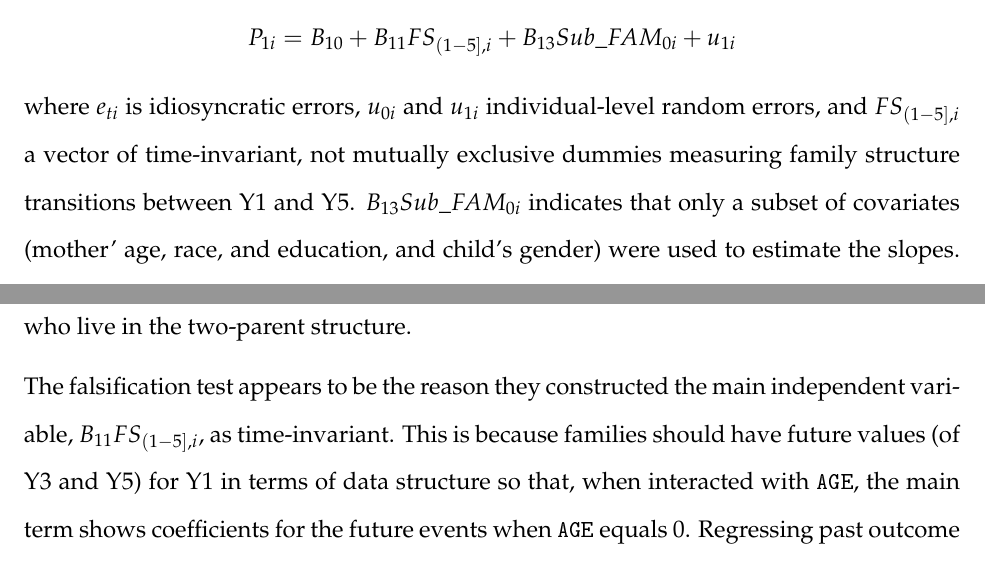
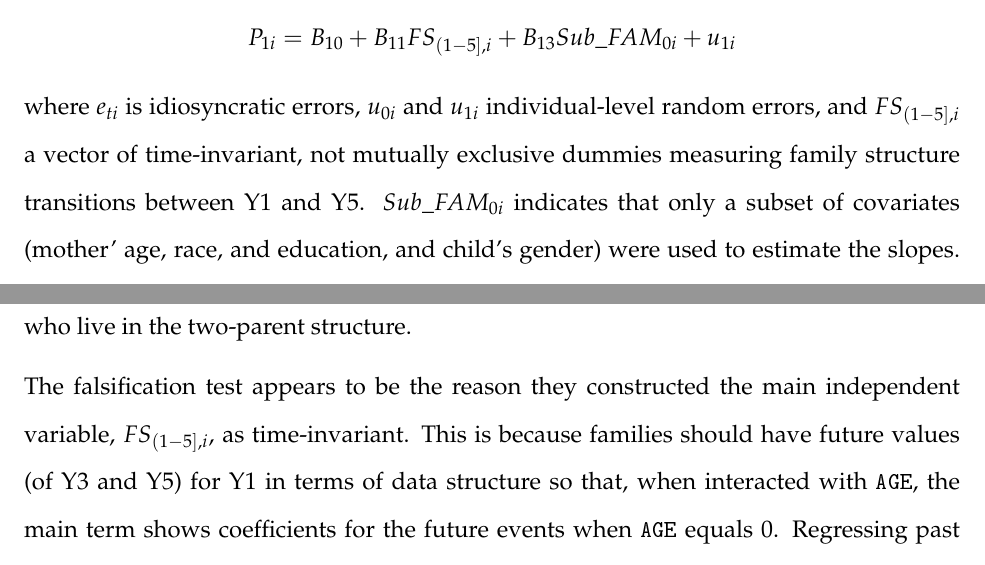
Before and after one commit to yjin-chae/SOC542-final-rep, an R Markdown document (final_project.Rmd): two parts of page 3 of 13, joined at a grey line, cut so that both start at the same text. The pictures show the output file final_project.pdf that the author committed with the source.

Commit message:
final submission

```diff
--- a/final_project.Rmd
+++ b/final_project.Rmd
@@ -84,11 +84,11 @@ $$
 $$
 P_{1i} = B_{10} + B_{11}FS_{(1-5],i} + B_{13}Sub\_FAM_{0i} + u_{1i}
 $$
-where $e_{ti}$ is idiosyncratic errors, $u_{0i}$ and $u_{1i}$ individual-level random errors, and $FS_{(1-5],i}$ a vector of time-invariant, not mutually exclusive dummies measuring family structure transitions between Y1 and Y5. $B_{13}Sub\_FAM_{0i}$ indicates that only a subset of covariates (mother' age, race, and education, and child's gender) were used to estimate the slopes. The parameter of interest is $B_{11}$, indicating changes in `parenting stress` per year in certain family structures compared to stably living in the two-parent family structure.
+where $e_{ti}$ is idiosyncratic errors, $u_{0i}$ and $u_{1i}$ individual-level random errors, and $FS_{(1-5],i}$ a vector of time-invariant, not mutually exclusive dummies measuring family structure transitions between Y1 and Y5. $Sub\_FAM_{0i}$ indicates that only a subset of covariates (mother' age, race, and education, and child's gender) were used to estimate the slopes. The parameter of interest is $B_{11}$, indicating changes in `parenting stress` per year in certain family structures compared to stably living in the two-parent family structure.
 
 According to the authors, $B_{03}$ show coefficients for what they call `falsification test`. It tests if future transitions are associated with the initial levels of `parenting stress` (at Y1, or `AGE` = 0.) Statistically significant terms indicate that mothers who will experience certain family structures already had low (or high) parenting stress compared to those who live in the two-parent structure.
 
-The falsification test appears to be the reason they constructed the main independent variable, $B_{11}FS_{(1-5],i}$, as time-invariant. This is because families should have future values (of Y3 and Y5) for Y1 in terms of data structure so that, when interacted with `AGE`, the main term shows coefficients for the future events when `AGE` equals 0. Regressing past outcome on future experience is impossible if each family has time-varying values that correspond at each year.
+The falsification test appears to be the reason they constructed the main independent variable, $FS_{(1-5],i}$, as time-invariant. This is because families should have future values (of Y3 and Y5) for Y1 in terms of data structure so that, when interacted with `AGE`, the main term shows coefficients for the future events when `AGE` equals 0. Regressing past outcome on future experience is impossible if each family has time-varying values that correspond at each year.
 
 Table 1 and 2 respectively show the original and replicated coefficients, $B_{01}$, $B_{03}$, and $B_{11}$. The replication was a half-success; the slope parameters of the hierarchical linear models (HLM) were quite closely replicated but the intercept parameters were not. My conjecture is that the discrepancies in the intercepts can probably result from misconstructed controls. That is, a full set of covariates were included to estimate the intercepts, whereas only a subset of them (and the independent variable, $FS_{(1-5],i}$) were interacted with `AGE` to estimate the slopes; as I had no problem cleaning a few controls for the slopes but encountered several issues cleaning controls for the intercepts, more discrepancy is likely in the intercepts. For example, Temporary Assistance for Needy Families (TANF), which should have been included to estimate the intercepts but not the slopes, was missing in the original FFCW data set.
 
```
Also changed, not shown: final_project.pdf.
